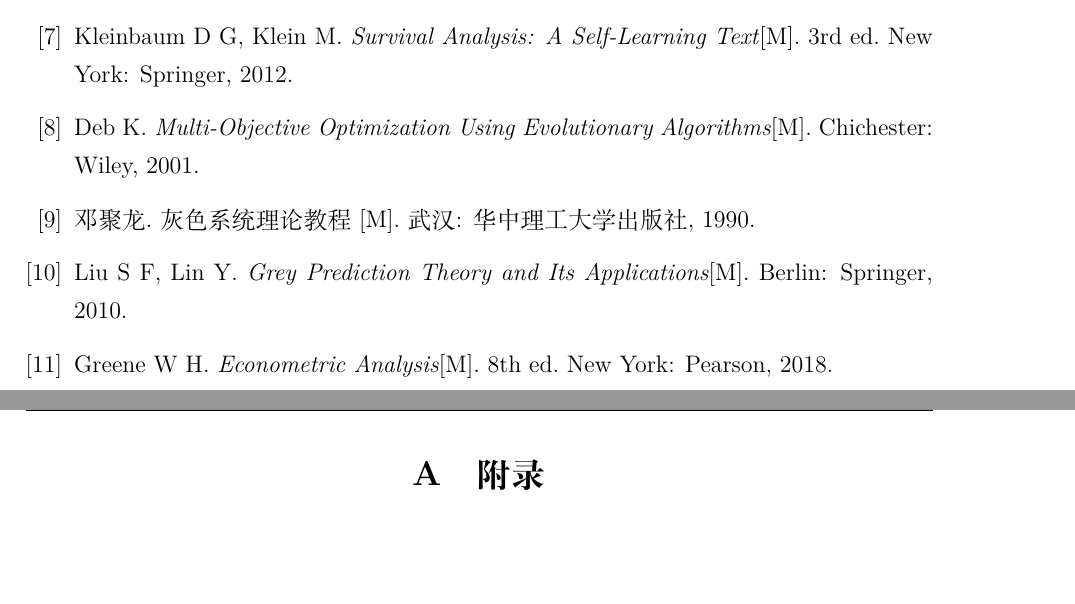
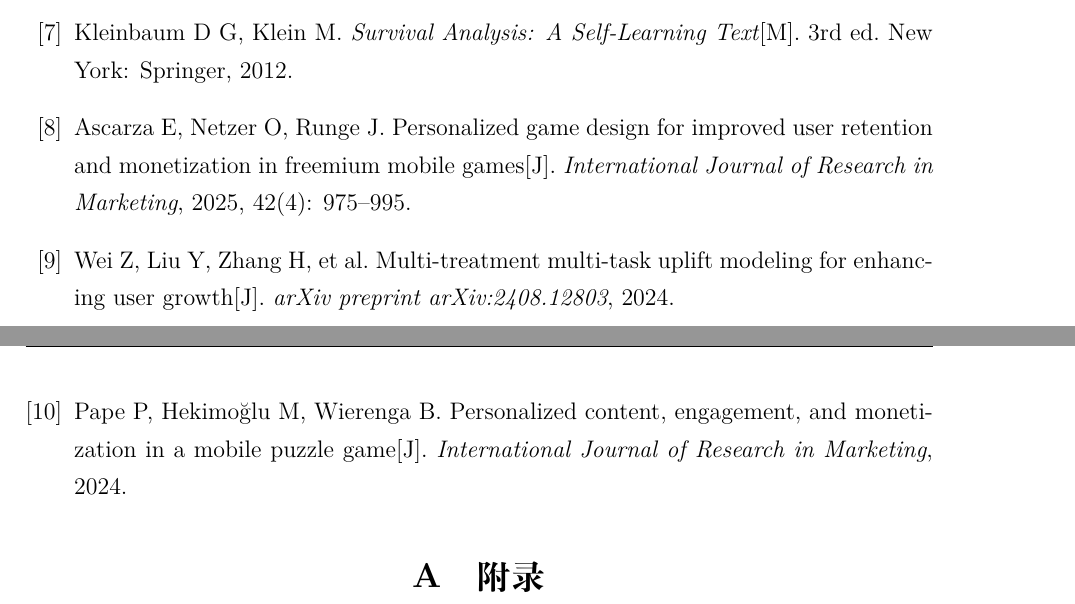
Before and after one commit to jinzhuofan404/math-modeling, a LaTeX document (论文/main.tex, which reads 论文/sections/sec10_references.tex): two parts of pages 27 and 28 of 29, joined at a grey line, cut so that both start at the same text, the shorter picture padded with empty space. Compiled offline with XeLaTeX.

Commit message:
参考文献: 移除4篇A题模板残留, 新增Ascarza2025/Wei2024/Pape2024三篇Uplift文献

```diff
--- a/论文/sections/sec10_references.tex
+++ b/论文/sections/sec10_references.tex
@@ -21,16 +21,13 @@
 \bibitem{kleinbaum2012}
 Kleinbaum D G, Klein M. \emph{Survival Analysis: A Self-Learning Text}[M]. 3rd ed. New York: Springer, 2012.
 
-\bibitem{deb2001}
-Deb K. \emph{Multi-Objective Optimization Using Evolutionary Algorithms}[M]. Chichester: Wiley, 2001.
+\bibitem{ascarza2025}
+Ascarza E, Netzer O, Runge J. Personalized game design for improved user retention and monetization in freemium mobile games[J]. \emph{International Journal of Research in Marketing}, 2025, 42(4): 975--995.
 
-\bibitem{deng1990}
-邓聚龙. 灰色系统理论教程[M]. 武汉: 华中理工大学出版社, 1990.
+\bibitem{wei2024}
+Wei Z, Liu Y, Zhang H, et al. Multi-treatment multi-task uplift modeling for enhancing user growth[J]. \emph{arXiv preprint arXiv:2408.12803}, 2024.
 
-\bibitem{liu2010}
-Liu S F, Lin Y. \emph{Grey Prediction Theory and Its Applications}[M]. Berlin: Springer, 2010.
-
-\bibitem{greene2018}
-Greene W H. \emph{Econometric Analysis}[M]. 8th ed. New York: Pearson, 2018.
+\bibitem{pape2024}
+Pape P, Hekimoğlu M, Wierenga B. Personalized content, engagement, and monetization in a mobile puzzle game[J]. \emph{International Journal of Research in Marketing}, 2024.
 
 \end{thebibliography}
```
Also changed, not shown: 论文/main.pdf.
